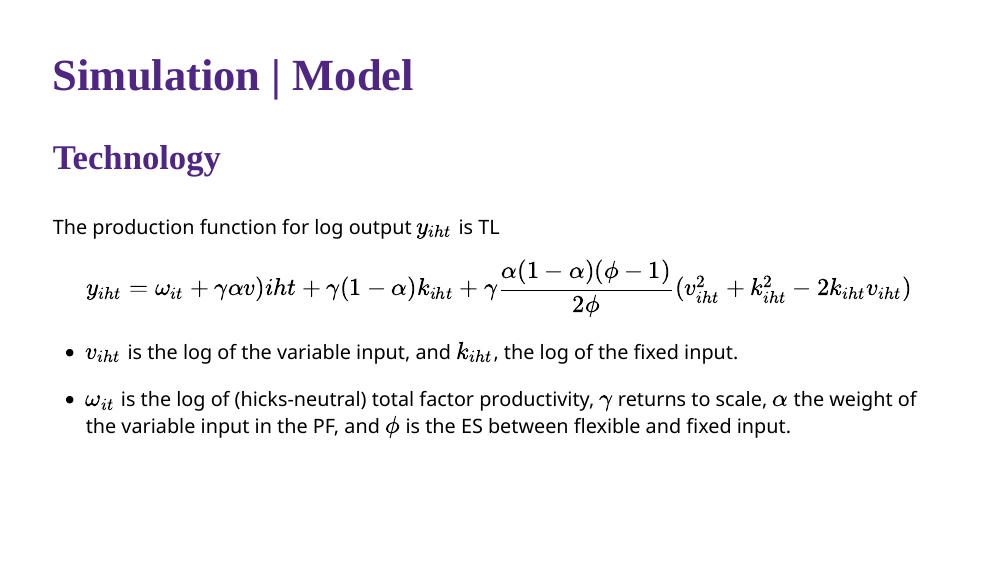
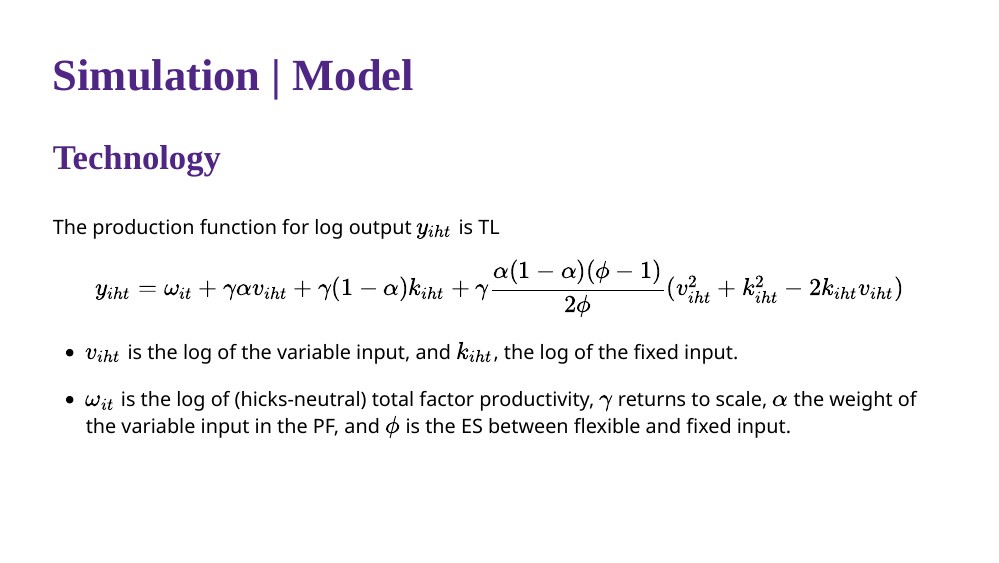
Before and after one commit to hans-mtz/AMM_RG, an R Markdown document (prod_fun/prod_fun_html.Rmd): page 13 of 29. Rendered offline with R 4.5, knitr and Pandoc, with nearby package versions; the slides are laid out offline by our stand-in for remark.js, each with all of its steps uncovered, in fonts that may differ from those the slides ask for, and without slide numbers, shadows or browser add-ons; colours and fonts come from the style sheet that the author committed, because xaringanthemer is not installed.

Commit message:
Typo in formula

```diff
--- a/prod_fun/prod_fun_html.Rmd
+++ b/prod_fun/prod_fun_html.Rmd
@@ -338,7 +338,7 @@ Double nested CES demand system. $N$ discrete markets.
 The production function for log output $y_{iht}$ is TL
 
 \begin{equation}
-  y_{iht}=\omega_{it}+\gamma\alpha v){iht}+\gamma(1-\alpha)k_{iht}+
+  y_{iht}=\omega_{it}+\gamma\alpha v_{iht}+\gamma(1-\alpha)k_{iht}+
   \gamma\frac{\alpha(1-\alpha)(\phi-1)}{2\phi}(v^2_{iht}+k^2_{iht}-2k_{iht}v_{iht})
 \end{equation}
 
```
Also changed, not shown: prod_fun/prod_fun_html.html.
